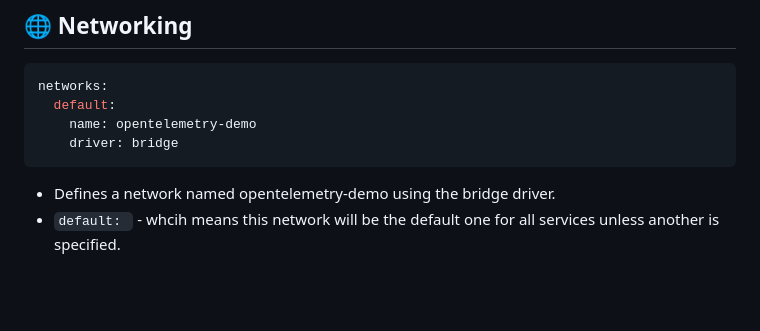
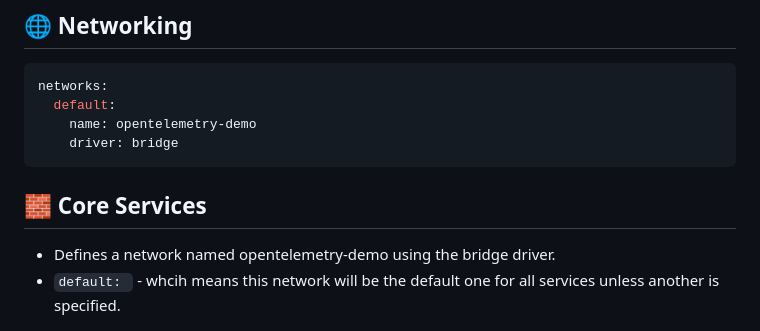
Before and after one commit to akhil27051999/Open-Telemetry-Project, a Markdown page: Section-02/docker-compose-file.md, the part around the change. Drawn GitHub-style; blank space fills up the shorter version.

````diff
--- a/Section-02/docker-compose-file.md
+++ b/Section-02/docker-compose-file.md
@@ -26,6 +26,8 @@ networks:
     name: opentelemetry-demo
     driver: bridge
 ```
+
+## 🧱 Core Services
 
 - Defines a network named opentelemetry-demo using the bridge driver.
 - `default: ` - whcih means this network will be the default one for all services unless another is specified.
````
